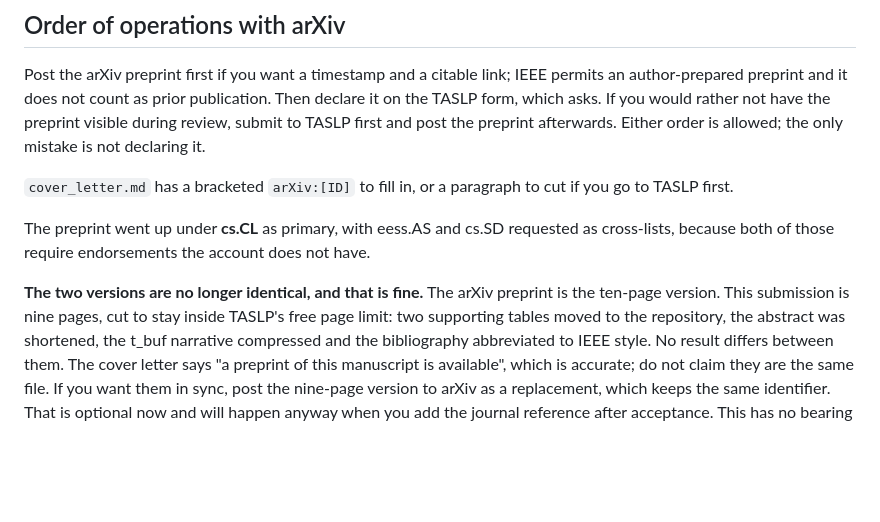
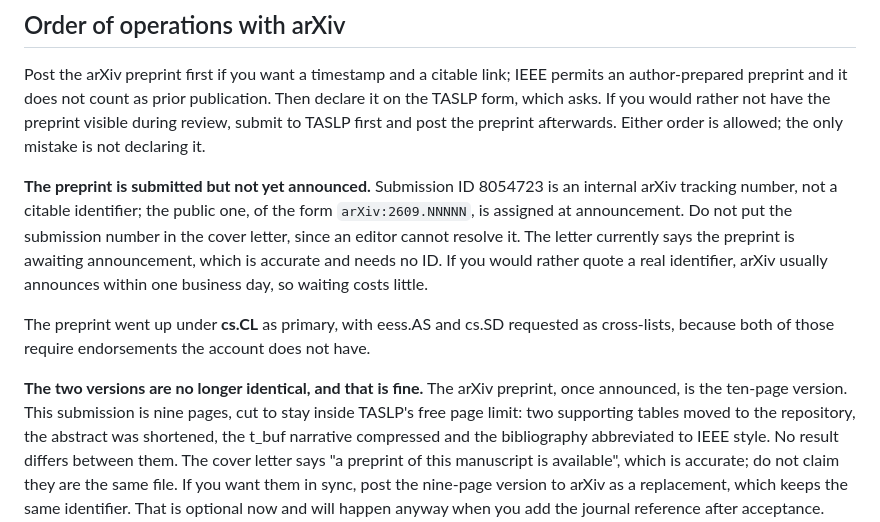
Before and after one commit to Dipeshtripathi13/streaming-fac-lookahead, a Markdown page: taslp/README.md, the part around the change. GitHub-like rendering; blank space fills up the shorter version.

```diff
--- a/taslp/README.md
+++ b/taslp/README.md
@@ -107,15 +107,20 @@ rather not have the preprint visible during review, submit to TASLP first and
 post the preprint afterwards. Either order is allowed; the only mistake is
 not declaring it.
 
-`cover_letter.md` has a bracketed `arXiv:[ID]` to fill in, or a paragraph to
-cut if you go to TASLP first.
+**The preprint is submitted but not yet announced.** Submission ID 8054723 is
+an internal arXiv tracking number, not a citable identifier; the public one,
+of the form `arXiv:2609.NNNNN`, is assigned at announcement. Do not put the
+submission number in the cover letter, since an editor cannot resolve it. The
+letter currently says the preprint is awaiting announcement, which is accurate
+and needs no ID. If you would rather quote a real identifier, arXiv usually
+announces within one business day, so waiting costs little.
 
 The preprint went up under **cs.CL** as primary, with eess.AS and cs.SD
 requested as cross-lists, because both of those require endorsements the
 account does not have.
 
 **The two versions are no longer identical, and that is fine.** The arXiv
-preprint is the ten-page version. This submission is nine pages, cut to stay
+preprint, once announced, is the ten-page version. This submission is nine pages, cut to stay
 inside TASLP's free page limit: two supporting tables moved to the repository,
 the abstract was shortened, the t_buf narrative compressed and the
 bibliography abbreviated to IEEE style. No result differs between them. The
```
Also changed, not shown: taslp/cover_letter.md (+14 -7 lines).
